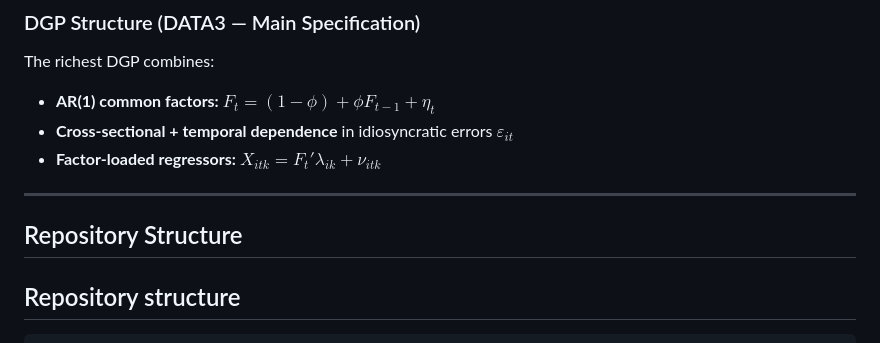
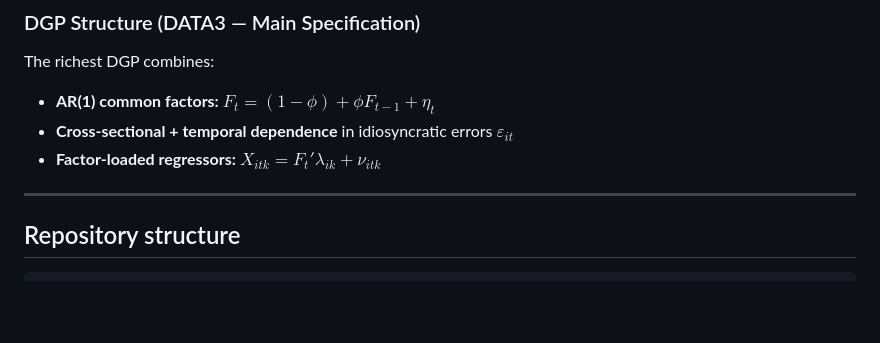
Before and after one commit to YousefKad/Detecting-Breaks-Via-the-Fused-Lasso-packaged, a Markdown page: README.md, the part around one of its changes. GitHub-like rendering; blank space fills up the shorter version.

```diff
--- a/README.md
+++ b/README.md
@@ -100,7 +100,6 @@ The richest DGP combines:
 
 ---
 
-## Repository Structure
 
 ## Repository structure
 
```
Also changed, not shown: other parts of README.md (+1 -1 lines).
